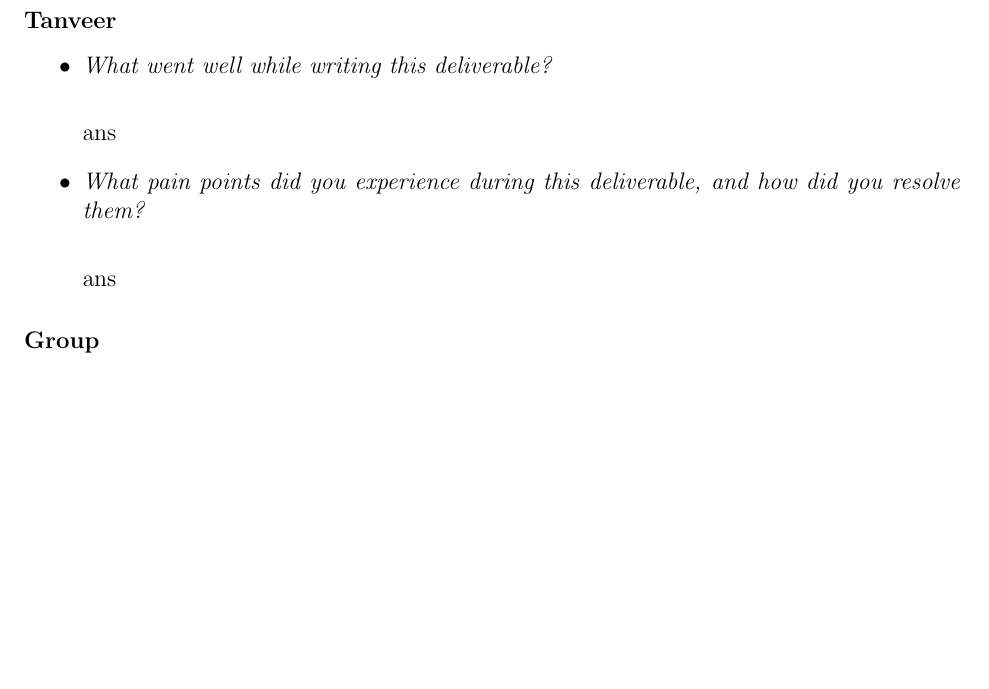
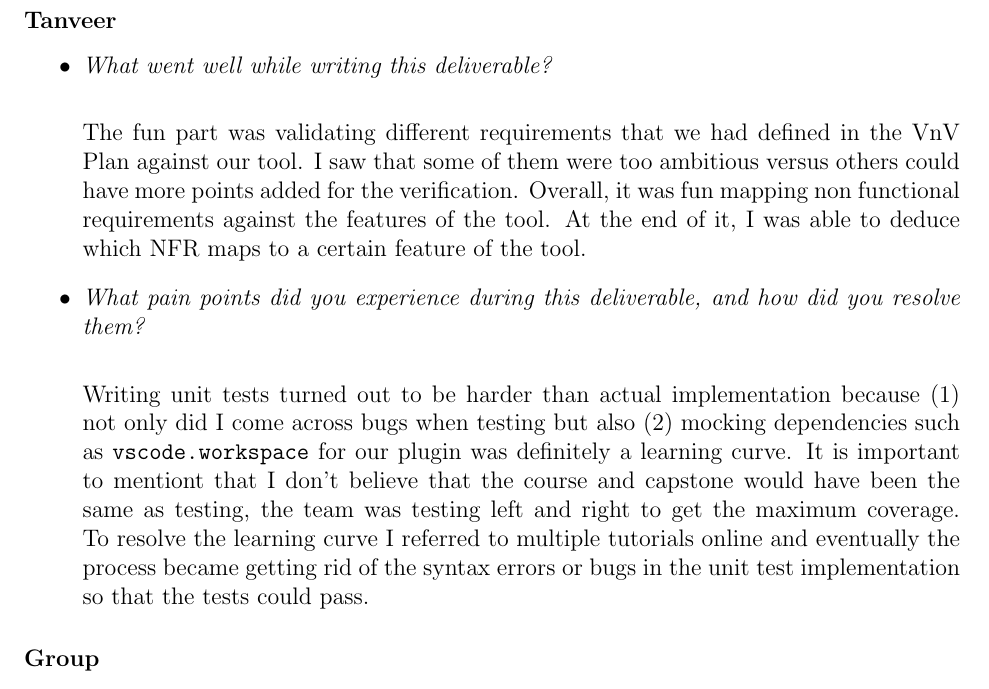
Before and after one commit to ssm-lab/capstone--source-code-optimizer, a LaTeX document (docs/VnVReport/VnVReport.tex): part of page 63 of 64 before the commit and part of page 63 of 65 after it, cut so that both start at the same text, the shorter picture padded with empty space. Compiled offline with pdfLaTeX.

Commit message:
Added tanveer reflection

```diff
--- a/docs/VnVReport/VnVReport.tex
+++ b/docs/VnVReport/VnVReport.tex
@@ -1790,11 +1790,11 @@ graduate attribute of Reflection.
 \begin{itemize}
   \item \textit{What went well while writing this deliverable?} \\
 
-  ans
+  The fun part was validating different requirements that we had defined in the VnV Plan against our tool. I saw that some of them were too ambitious versus others could have more points added for the verification. Overall, it was fun mapping non functional requirements against the features of the tool. At the end of it, I was able to deduce which NFR maps to a certain feature of the tool.
 
   \item \textit{What pain points did you experience during this deliverable, and how did you resolve them?}\\
 
-  ans
+  Writing unit tests turned out to be harder than actual implementation because (1) not only did I come across bugs when testing but also (2) mocking dependencies such as \texttt{vscode.workspace} for our plugin was definitely a learning curve. It is important to mentiont that I don't believe that the course and capstone would have been the same as testing, the team was testing left and right to get the maximum coverage. To resolve the learning curve I referred to multiple tutorials online and eventually the process became getting rid of the syntax errors or bugs in the unit test implementation so that the tests could pass.
 \end{itemize}
 
 \subsubsection*{Group}
```
